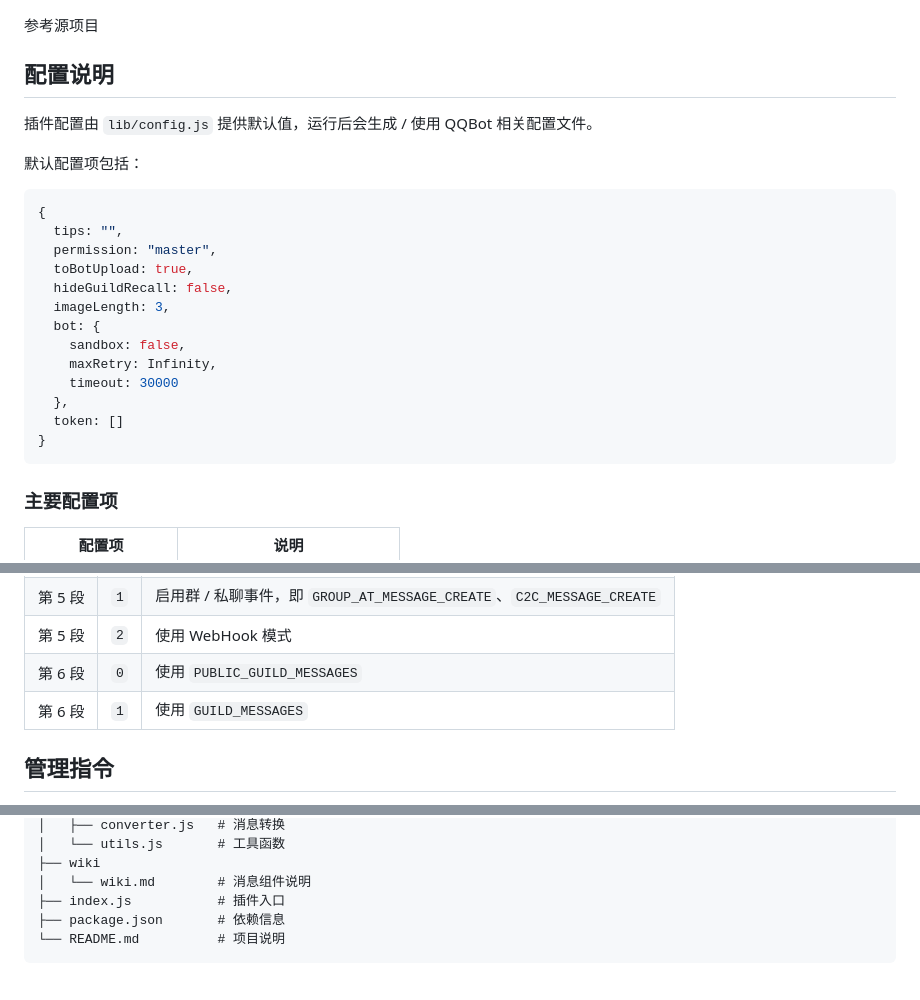
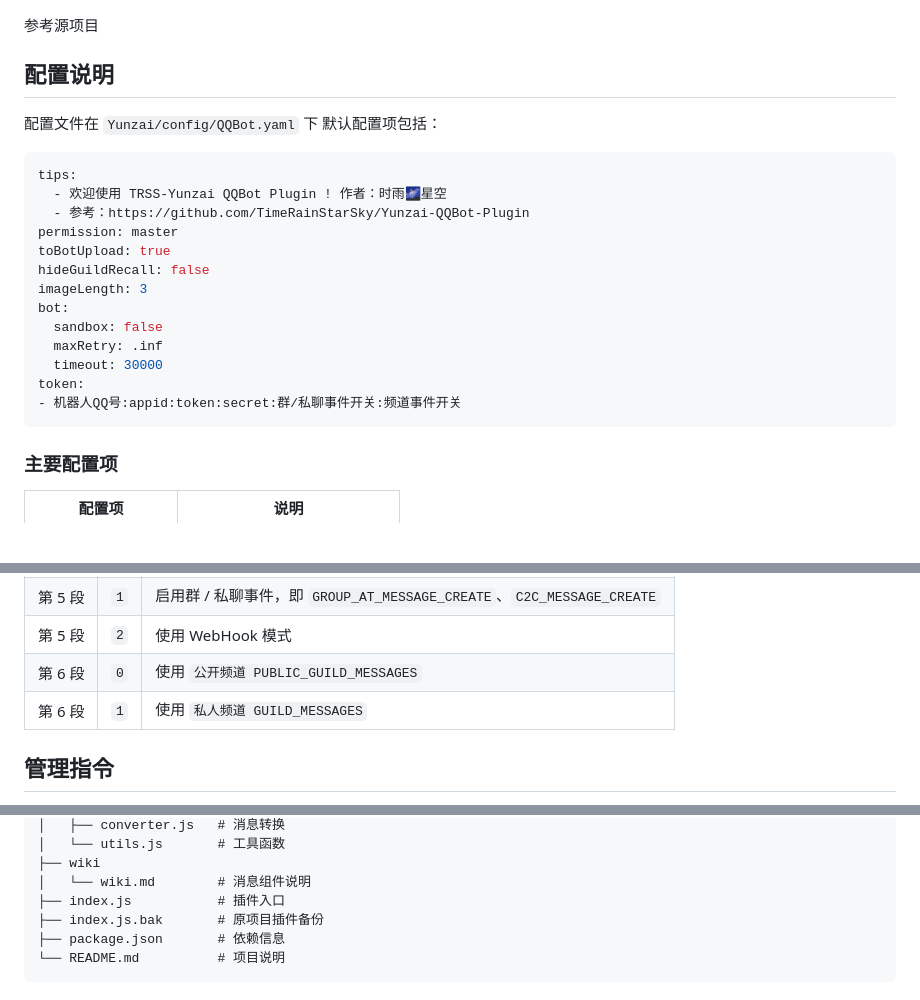
Before and after one commit to dndss/Yunzai-QQBot-Plugin, a Markdown page: README.md, 3 parts joined by grey strips. Rendered like a GitHub page; blank space fills up the shorter version.

Commit message:
更新readme.md

````diff
--- a/README.md
+++ b/README.md
@@ -23,24 +23,24 @@
 
 ## 配置说明
 
-插件配置由 `lib/config.js` 提供默认值，运行后会生成 / 使用 QQBot 相关配置文件。
 
+配置文件在 `Yunzai/config/QQBot.yaml` 下
 默认配置项包括：
 
 ```js
-{
-  tips: "",
-  permission: "master",
-  toBotUpload: true,
-  hideGuildRecall: false,
-  imageLength: 3,
-  bot: {
-    sandbox: false,
-    maxRetry: Infinity,
-    timeout: 30000
-  },
-  token: []
-}
+tips:
+  - 欢迎使用 TRSS-Yunzai QQBot Plugin ! 作者：时雨🌌星空
+  - 参考：https://github.com/TimeRainStarSky/Yunzai-QQBot-Plugin
+permission: master
+toBotUpload: true
+hideGuildRecall: false
+imageLength: 3
+bot:
+  sandbox: false
+  maxRetry: .inf
+  timeout: 30000
+token:
+- 机器人QQ号:appid:token:secret:群/私聊事件开关:频道事件开关
 ```
 
 ### 主要配置项
@@ -77,8 +77,8 @@
 | 第 5 段 | `0` | 不启用群 / 私聊事件 |
 | 第 5 段 | `1` | 启用群 / 私聊事件，即 `GROUP_AT_MESSAGE_CREATE`、`C2C_MESSAGE_CREATE` |
 | 第 5 段 | `2` | 使用 WebHook 模式 |
-| 第 6 段 | `0` | 使用 `PUBLIC_GUILD_MESSAGES` |
-| 第 6 段 | `1` | 使用 `GUILD_MESSAGES` |
+| 第 6 段 | `0` | 使用 `公开频道 PUBLIC_GUILD_MESSAGES` |
+| 第 6 段 | `1` | 使用 `私人频道 GUILD_MESSAGES` |
 
 
 ## 管理指令
@@ -146,6 +146,7 @@ QQBot-Plugin
 ├── wiki
 │   └── wiki.md        # 消息组件说明
 ├── index.js           # 插件入口
+├── index.js.bak       # 原项目插件备份
 ├── package.json       # 依赖信息
 └── README.md          # 项目说明
 ```
````
